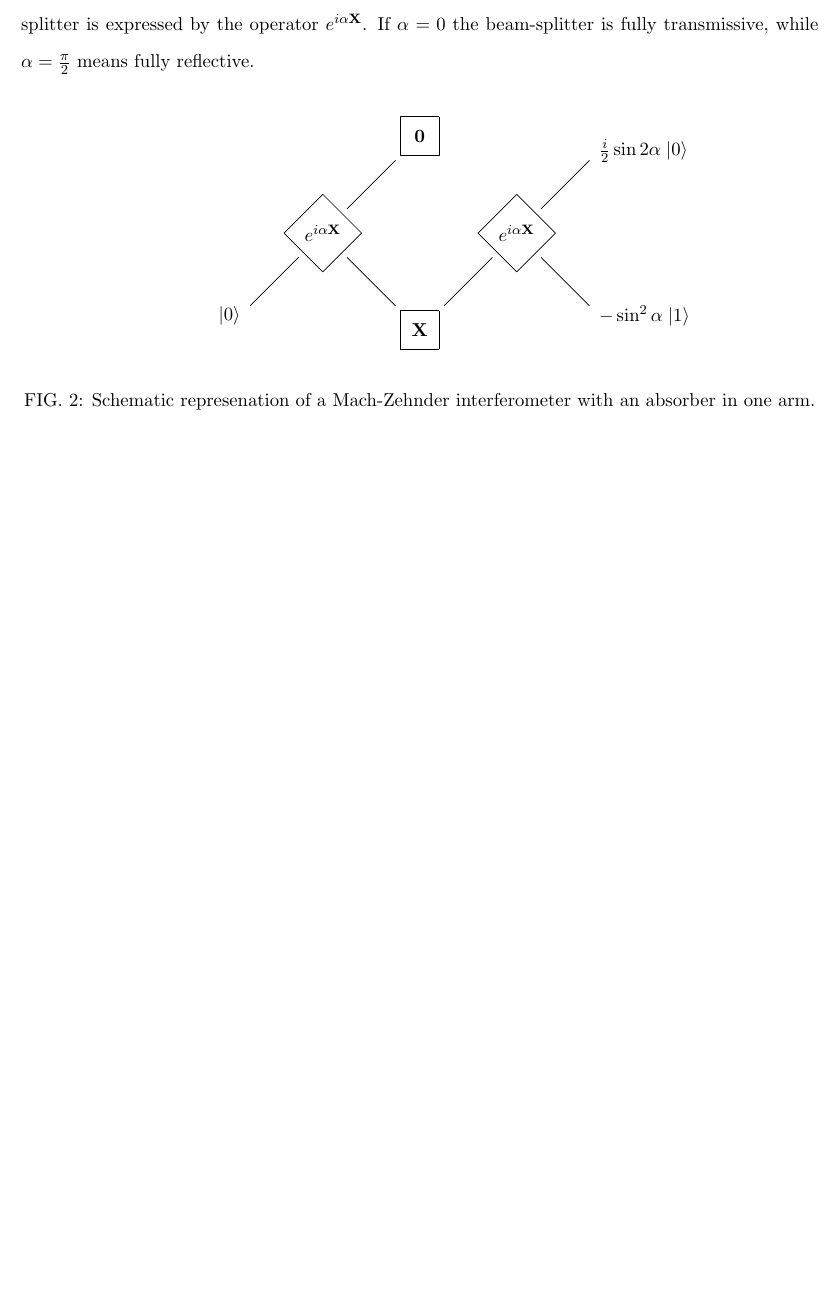
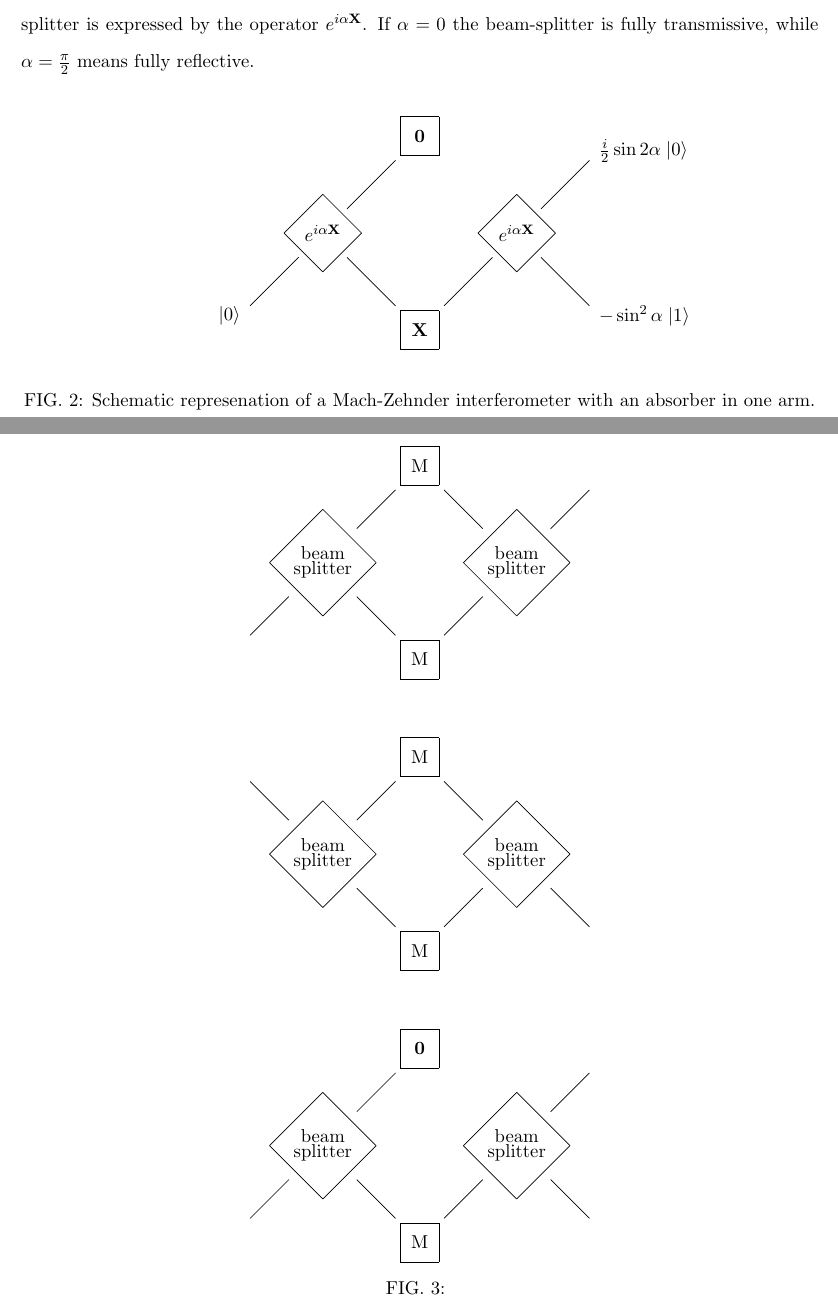
Before and after one commit to psaha/ifm, a LaTeX paper (ms/ms.tex): part of page 7 of 7 before the commit and two parts of pages 6 and 7 of 8 after it, the two joined at a grey line, cut so that both start at the same text, the shorter picture padded with empty space. Compiled offline with pdfLaTeX.

Commit message:
new figures and old

```diff
--- a/ms/ms.tex
+++ b/ms/ms.tex
@@ -319,3 +285,97 @@ resistance reduces dissipation.
   interferometer with an absorber in one arm.}
 \end{figure}
 
+
+\def\pgfbeamsplitter(#1,#2)#3{\pgfputat{\pgfxy(#1,#2)}
+                              {\pgfbox[center,center]#3
+                               \pgfxyline(-1.1,0)(0,1.1)
+                               \pgfxyline(0,1.1)(1.1,0)
+                               \pgfxyline(1.1,0)(0,-1.1)
+                               \pgfxyline(0,-1.1)(-1.1,0)}}
+
+\def\semireflecting{$\hbox{beam}\atop\hbox{splitter}$}
+\def\arbireflecting{$e^{i\alpha\X}$}
+\def\nearlytransparent{$e^{i\left(\frac\pi2-\epsilon\right)\X}$}
+
+\def\pgfsimpmirror(#1,#2){\pgfputat{\pgfxy(#1,#2)}
+                      {\pgfbox[center,center]{M}
+                      \pgfxyline(-.4,-.4)(.4,-.4)
+                      \pgfxyline(.4,-.4)(.4,.4)
+                      \pgfxyline(.4,.4)(-.4,.4)
+                      \pgfxyline(-.4,.4)(-.4,-.4)}}
+
+\def\pgfmirror(#1,#2){\pgfputat{\pgfxy(#1,#2)}
+                      {\pgfbox[center,center]{$i\X$}
+                      \pgfxyline(-.4,-.4)(.4,-.4)
+                      \pgfxyline(.4,-.4)(.4,.4)
+                      \pgfxyline(.4,.4)(-.4,.4)
+                      \pgfxyline(-.4,.4)(-.4,-.4)}}
+
+\def\pgfabsorber(#1,#2){\pgfputat{\pgfxy(#1,#2)}
+                      {\pgfbox[center,center]{$\zero$}
+                      \pgfxyline(-.4,-.4)(.4,-.4)
+                      \pgfxyline(.4,-.4)(.4,.4)
+                      \pgfxyline(.4,.4)(-.4,.4)
+                      \pgfxyline(-.4,.4)(-.4,-.4)}}
+
+\begin{figure}
+\begin{center}
+\vmargin
+
+\begin{pgfpicture}
+\pgfbeamsplitter(0,0)\semireflecting
+\pgfsimpmirror(2,2) % 1-3,6
+% \pgfabsorber(2,2) % 4,5
+\pgfsimpmirror(2,-2)
+\pgfbeamsplitter(4,0)\semireflecting
+\pgfsetendarrow{\pgfarrowsingle}
+\pgfxyline(-1.5,-1.5)(-.7,-.7) % 1,3-
+% \pgfxyline(-1.5, 1.5)(-.7, .7) % 2
+\pgfxyline(.7,.7)(1.5,1.5)
+\pgfxyline(.7,-.7)(1.5,-1.5)
+\pgfxyline(2.5,1.5)(3.3,.7) % 1-3,6
+\pgfxyline(2.5,-1.5)(3.3,-.7)
+\pgfxyline(4.7,.7)(5.5,1.5) % 1,3-
+% \pgfxyline(4.7,-.7)(5.5,-1.5) % 2,4-5
+\end{pgfpicture}
+
+\vmargin\vmargin\vmargin
+
+\begin{pgfpicture}
+\pgfbeamsplitter(0,0)\semireflecting
+\pgfsimpmirror(2,2) % 1-3,6
+% \pgfabsorber(2,2) % 4,5
+\pgfsimpmirror(2,-2)
+\pgfbeamsplitter(4,0)\semireflecting
+\pgfsetendarrow{\pgfarrowsingle}
+% \pgfxyline(-1.5,-1.5)(-.7,-.7) % 1,3-
+\pgfxyline(-1.5, 1.5)(-.7, .7) % 2
+\pgfxyline(.7,.7)(1.5,1.5)
+\pgfxyline(.7,-.7)(1.5,-1.5)
+\pgfxyline(2.5,1.5)(3.3,.7) % 1-3,6
+\pgfxyline(2.5,-1.5)(3.3,-.7)
+% \pgfxyline(4.7,.7)(5.5,1.5) % 1,3-
+\pgfxyline(4.7,-.7)(5.5,-1.5) % 2,4-5
+\end{pgfpicture}
+
+\vmargin\vmargin\vmargin
+
+\begin{pgfpicture}
+\pgfbeamsplitter(0,0)\semireflecting
+% \pgfsimpmirror(2,2) % 1-3,6
+\pgfabsorber(2,2) % 4,5
+\pgfsimpmirror(2,-2)
+\pgfbeamsplitter(4,0)\semireflecting
+\pgfsetendarrow{\pgfarrowsingle}
+\pgfxyline(-1.5,-1.5)(-.7,-.7) % 1,3-
+% \pgfxyline(-1.5, 1.5)(-.7, .7) % 2
+\pgfxyline(.7,.7)(1.5,1.5)
+\pgfxyline(.7,-.7)(1.5,-1.5)
+% \pgfxyline(2.5,1.5)(3.3,.7) % 1-3,6
+\pgfxyline(2.5,-1.5)(3.3,-.7)
+\pgfxyline(4.7,.7)(5.5,1.5) % 1,3-
+\pgfxyline(4.7,-.7)(5.5,-1.5) % 2,4-5
+\end{pgfpicture}
+
+\end{center}
+\caption{\label{fig:mach-zehnder}}
@@ -322 +509,5 @@ resistance reduces dissipation.
+\end{figure}
+
+
+
 \end{document}
```
Also changed, not shown: ms/ms.tex (161 more changed lines).
